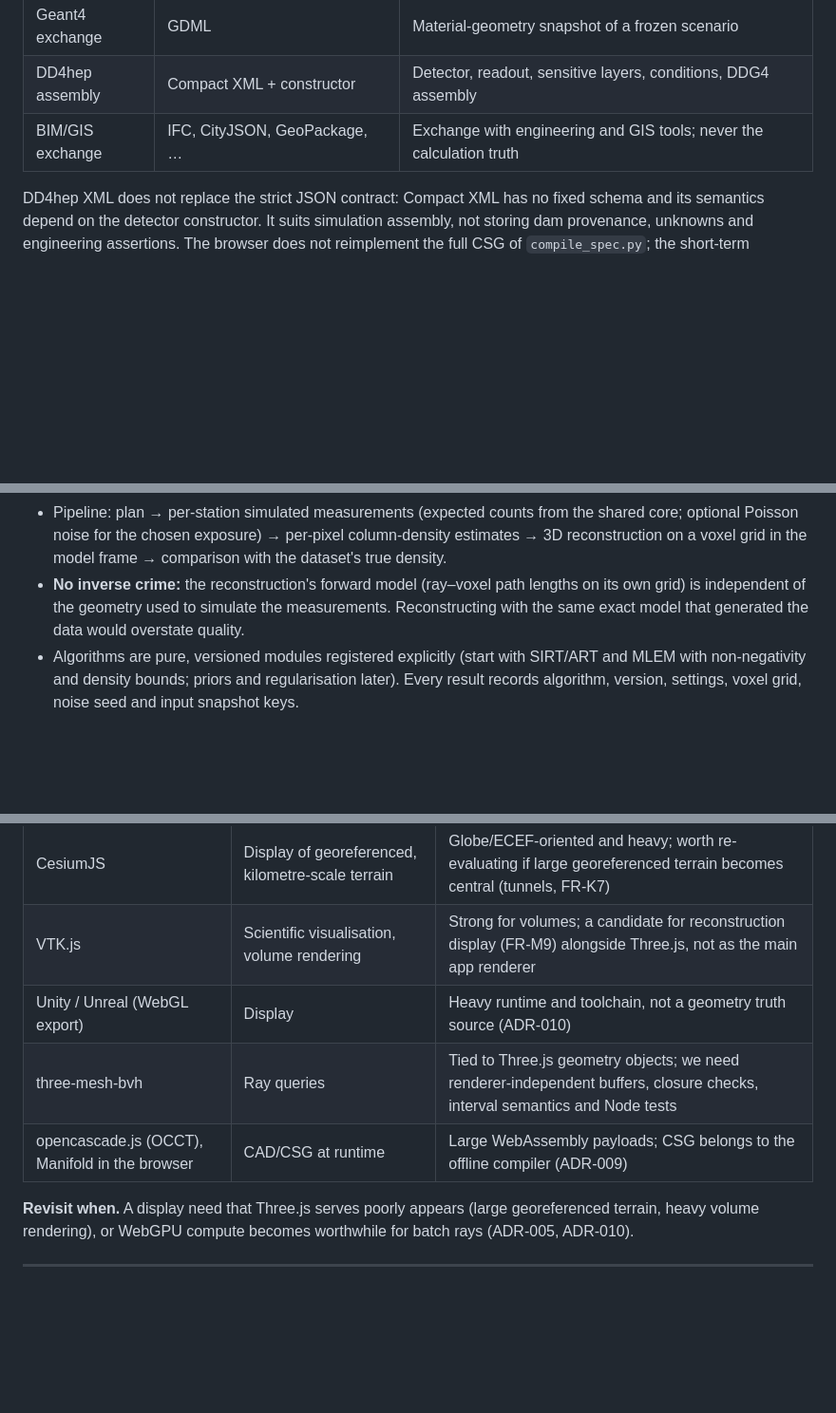
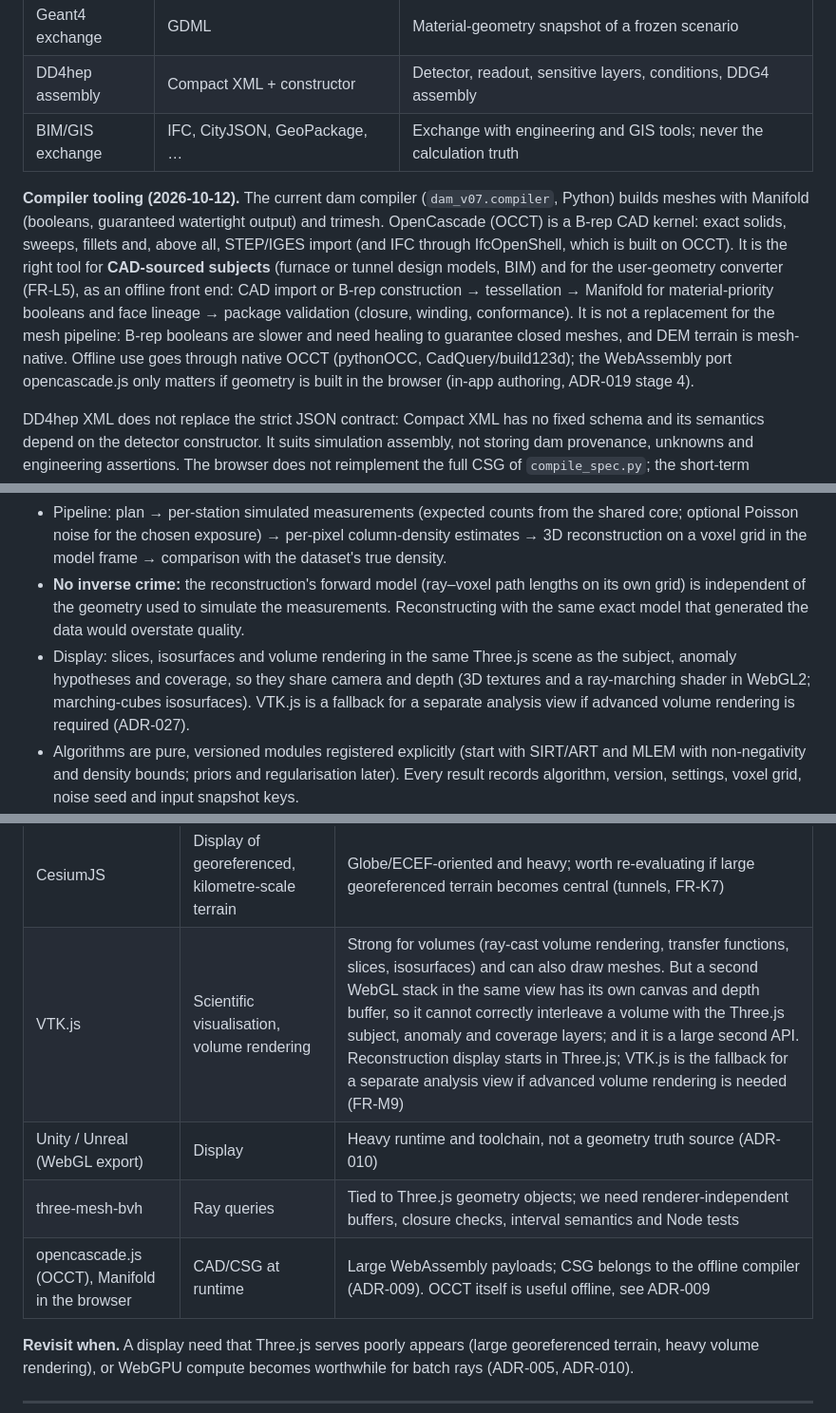
Before and after one commit to ufan/muon_eval, a Markdown page: docs/ARCHITECTURE_DECISIONS.md, 3 parts joined by grey strips. Shown at 95% size. Rendered like a GitHub page; blank space fills up the shorter version.

```diff
--- a/docs/ARCHITECTURE_DECISIONS.md
+++ b/docs/ARCHITECTURE_DECISIONS.md
@@ -175,6 +175,8 @@ Requirements derived from this decision are FR-D1…D9.
 | DD4hep assembly | Compact XML + constructor | Detector, readout, sensitive layers, conditions, DDG4 assembly |
 | BIM/GIS exchange | IFC, CityJSON, GeoPackage, … | Exchange with engineering and GIS tools; never the calculation truth |
 
+**Compiler tooling (2026-10-12).** The current dam compiler (`dam_v07.compiler`, Python) builds meshes with Manifold (booleans, guaranteed watertight output) and trimesh. OpenCascade (OCCT) is a B-rep CAD kernel: exact solids, sweeps, fillets and, above all, STEP/IGES import (and IFC through IfcOpenShell, which is built on OCCT). It is the right tool for **CAD-sourced subjects** (furnace or tunnel design models, BIM) and for the user-geometry converter (FR-L5), as an offline front end: CAD import or B-rep construction → tessellation → Manifold for material-priority booleans and face lineage → package validation (closure, winding, conformance). It is not a replacement for the mesh pipeline: B-rep booleans are slower and need healing to guarantee closed meshes, and DEM terrain is mesh-native. Offline use goes through native OCCT (pythonOCC, CadQuery/build123d); the WebAssembly port opencascade.js only matters if geometry is built in the browser (in-app authoring, ADR-019 stage 4).
+
 DD4hep XML does not replace the strict JSON contract: Compact XML has no fixed schema and its semantics depend on the detector constructor. It suits simulation assembly, not storing dam provenance, unknowns and engineering assertions. The browser does not reimplement the full CSG of `compile_spec.py`; the short-term parametric interpreter is a migration compatibility layer only.
 
 ## ADR-010 Hybrid geometry/ray kernel
@@ -351,6 +353,7 @@ A server becomes relevant only if loaded geometry must be shared across a team (
 **Decision.**
 - Pipeline: plan → per-station simulated measurements (expected counts from the shared core; optional Poisson noise for the chosen exposure) → per-pixel column-density estimates → 3D reconstruction on a voxel grid in the model frame → comparison with the dataset's true density.
 - **No inverse crime:** the reconstruction's forward model (ray–voxel path lengths on its own grid) is independent of the geometry used to simulate the measurements. Reconstructing with the same exact model that generated the data would overstate quality.
+- Display: slices, isosurfaces and volume rendering in the same Three.js scene as the subject, anomaly hypotheses and coverage, so they share camera and depth (3D textures and a ray-marching shader in WebGL2; marching-cubes isosurfaces). VTK.js is a fallback for a separate analysis view if advanced volume rendering is required (ADR-027).
 - Algorithms are pure, versioned modules registered explicitly (start with SIRT/ART and MLEM with non-negativity and density bounds; priors and regularisation later). Every result records algorithm, version, settings, voxel grid, noise seed and input snapshot keys.
 - Cheaper coverage metrics come first and need no inversion: per voxel, number of rays, number of stations, path length and angular diversity of crossing rays.
 - Outputs are always labelled **simulated**. The same pipeline can later take measured data (FR-V10), at which point it becomes a real reconstruction with its own validation.
@@ -463,10 +466,10 @@ A server becomes relevant only if loaded geometry must be shared across a team (
 | Babylon.js | Display | Capable full engine but larger and more opinionated; no feature we need that Three.js lacks |
 | Raw WebGL / WebGPU | Display | Far more code for the same result; WebGPU can be adopted later through Three.js |
 | CesiumJS | Display of georeferenced, kilometre-scale terrain | Globe/ECEF-oriented and heavy; worth re-evaluating if large georeferenced terrain becomes central (tunnels, FR-K7) |
-| VTK.js | Scientific visualisation, volume rendering | Strong for volumes; a candidate for reconstruction display (FR-M9) alongside Three.js, not as the main app renderer |
+| VTK.js | Scientific visualisation, volume rendering | Strong for volumes (ray-cast volume rendering, transfer functions, slices, isosurfaces) and can also draw meshes. But a second WebGL stack in the same view has its own canvas and depth buffer, so it cannot correctly interleave a volume with the Three.js subject, anomaly and coverage layers; and it is a large second API. Reconstruction display starts in Three.js; VTK.js is the fallback for a separate analysis view if advanced volume rendering is needed (FR-M9) |
 | Unity / Unreal (WebGL export) | Display | Heavy runtime and toolchain, not a geometry truth source (ADR-010) |
 | three-mesh-bvh | Ray queries | Tied to Three.js geometry objects; we need renderer-independent buffers, closure checks, interval semantics and Node tests |
-| opencascade.js (OCCT), Manifold in the browser | CAD/CSG at runtime | Large WebAssembly payloads; CSG belongs to the offline compiler (ADR-009) |
+| opencascade.js (OCCT), Manifold in the browser | CAD/CSG at runtime | Large WebAssembly payloads; CSG belongs to the offline compiler (ADR-009). OCCT itself is useful offline, see ADR-009 |
 
 **Revisit when.** A display need that Three.js serves poorly appears (large georeferenced terrain, heavy volume rendering), or WebGPU compute becomes worthwhile for batch rays (ADR-005, ADR-010).
 
```
Also changed, not shown: other parts of docs/ARCHITECTURE_DECISIONS.md (+1 -0 lines), docs/FEATURE_REQUIREMENTS.md (+3 -2 lines).
